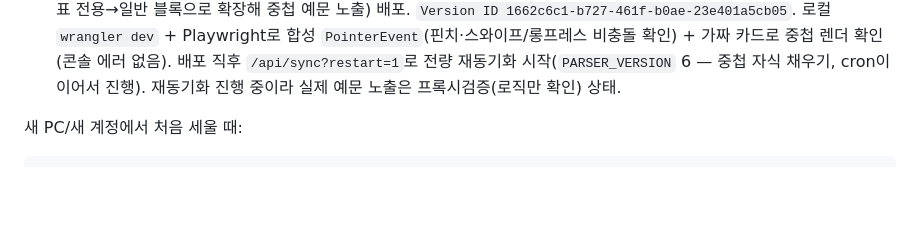
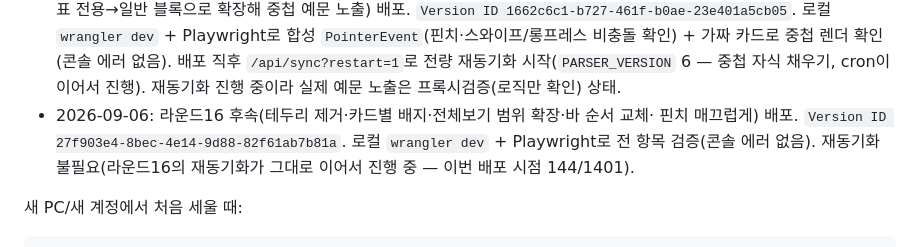
Before and after one commit to mw3love/Shorts_Eng_260903, a Markdown page: CLAUDE.md, the part around the change. Drawn GitHub-style; blank space fills up the shorter version.

Commit message:
docs: 라운드16 후속 배포 기록(Version ID) 추가

```diff
--- a/CLAUDE.md
+++ b/CLAUDE.md
@@ -1529,6 +1529,10 @@ px(`TH`) 방식은 화면이 크면 살짝만 끌어도 넘어가버리는 문
   (콘솔 에러 없음). 배포 직후 `/api/sync?restart=1`로 전량 재동기화 시작(`PARSER_VERSION`
   6 — 중첩 자식 채우기, cron이 이어서 진행). 재동기화 진행 중이라 실제 예문 노출은
   프록시검증(로직만 확인) 상태.
+- 2026-09-06: 라운드16 후속(테두리 제거·카드별 배지·전체보기 범위 확장·바 순서 교체·
+  핀치 매끄럽게) 배포. `Version ID 27f903e4-8bec-4e14-9d88-82f61ab7b81a`. 로컬
+  `wrangler dev` + Playwright로 전 항목 검증(콘솔 에러 없음). 재동기화 불필요(라운드16의
+  재동기화가 그대로 이어서 진행 중 — 이번 배포 시점 144/1401).
 
 새 PC/새 계정에서 처음 세울 때:
 
```
